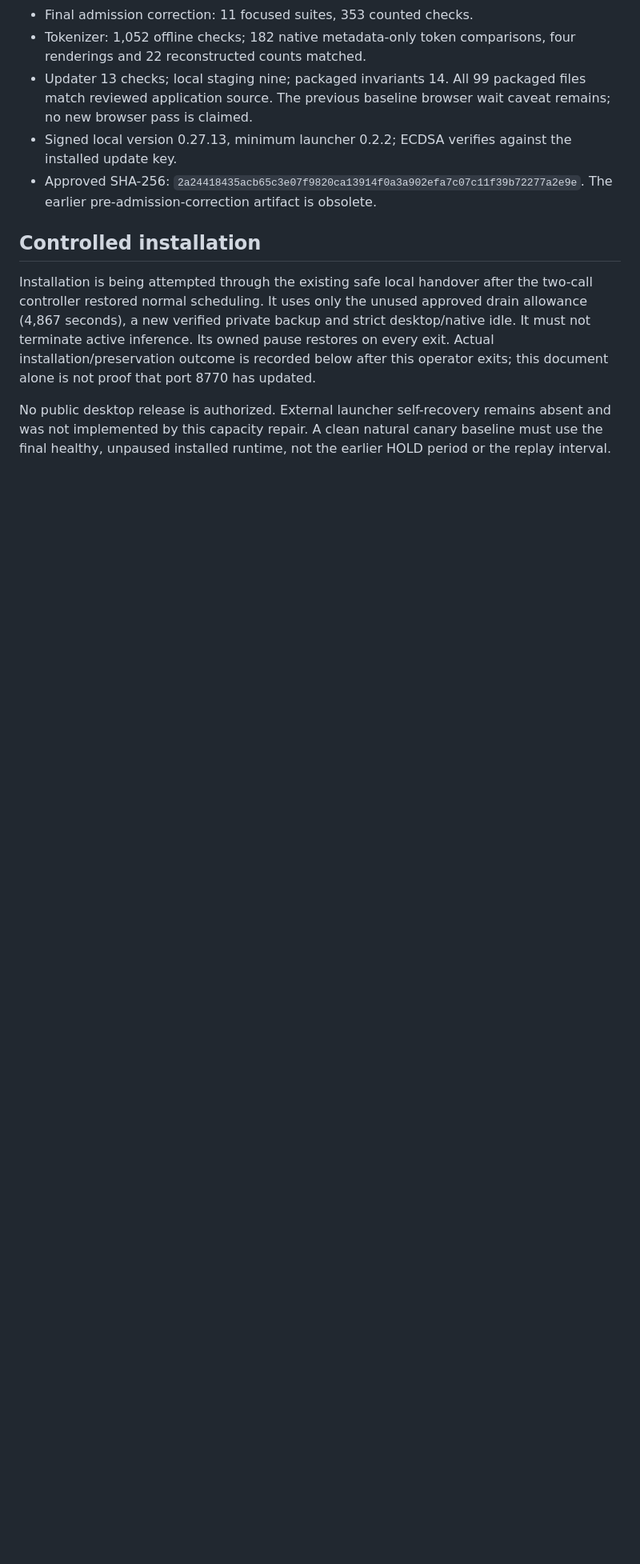
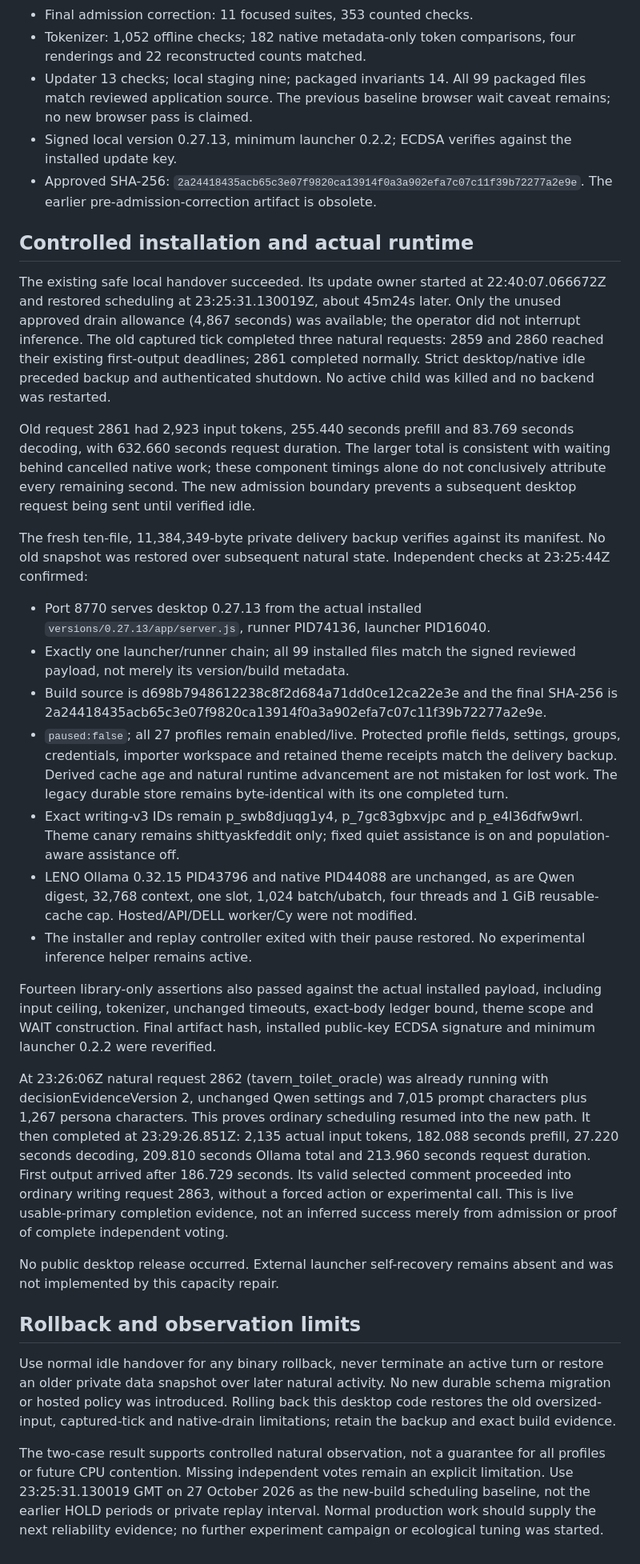
Before and after one commit to DabbleLabs-UK/feddit-bot, a Markdown page: docs/desktop-decision-capacity-delivery-2026-10-27.md, the part around the change. Shown at 80% size. Rendered like a GitHub page; blank space fills up the shorter version.

Commit message:
Record verified local capacity delivery and first natural v2 completion

```diff
--- a/docs/desktop-decision-capacity-delivery-2026-10-27.md
+++ b/docs/desktop-decision-capacity-delivery-2026-10-27.md
@@ -108,17 +108,76 @@ generation progress and 30m emergency ceiling; no partial output is accepted.
   `2a24418435acb65c3e07f9820ca13914f0a3a902efa7c07c11f39b72277a2e9e`.
   The earlier pre-admission-correction artifact is obsolete.
 
-## Controlled installation
+## Controlled installation and actual runtime
 
-Installation is being attempted through the existing safe local handover after
-the two-call controller restored normal scheduling. It uses only the unused
-approved drain allowance (4,867 seconds), a new verified private backup and
-strict desktop/native idle. It must not terminate active inference. Its owned
-pause restores on every exit. Actual installation/preservation outcome is
-recorded below after this operator exits; this document alone is not proof that
-port 8770 has updated.
+The existing safe local handover succeeded. Its update owner started at
+22:40:07.066672Z and restored scheduling at 23:25:31.130019Z, about 45m24s later.
+Only the unused approved drain allowance (4,867 seconds) was available; the
+operator did not interrupt inference. The old captured tick completed three
+natural requests: 2859 and 2860 reached their existing first-output deadlines;
+2861 completed normally. Strict desktop/native idle preceded backup and
+authenticated shutdown. No active child was killed and no backend was restarted.
 
-No public desktop release is authorized. External launcher self-recovery remains
-absent and was not implemented by this capacity repair. A clean natural canary
-baseline must use the final healthy, unpaused installed runtime, not the earlier
-HOLD period or the replay interval.
+Old request 2861 had 2,923 input tokens, 255.440 seconds prefill and 83.769
+seconds decoding, with 632.660 seconds request duration. The larger total is
+consistent with waiting behind cancelled native work; these component timings
+alone do not conclusively attribute every remaining second. The new admission
+boundary prevents a subsequent desktop request being sent until verified idle.
+
+The fresh ten-file, 11,384,349-byte private delivery backup verifies against its
+manifest. No old snapshot was restored over subsequent natural state. Independent
+checks at 23:25:44Z confirmed:
+
+- Port 8770 serves desktop 0.27.13 from the actual installed
+  `versions/0.27.13/app/server.js`, runner PID74136, launcher PID16040.
+- Exactly one launcher/runner chain; all 99 installed files match the signed
+  reviewed payload, not merely its version/build metadata.
+- Build source is d698b7948612238c8f2d684a71dd0ce12ca22e3e and the final
+  SHA-256 is 2a24418435acb65c3e07f9820ca13914f0a3a902efa7c07c11f39b72277a2e9e.
+- `paused:false`; all 27 profiles remain enabled/live. Protected profile fields,
+  settings, groups, credentials, importer workspace and retained theme receipts
+  match the delivery backup. Derived cache age and natural runtime advancement
+  are not mistaken for lost work. The legacy durable store remains byte-identical
+  with its one completed turn.
+- Exact writing-v3 IDs remain p_swb8djuqg1y4, p_7gc83gbxvjpc and
+  p_e4l36dfw9wrl. Theme canary remains shittyaskfeddit only; fixed quiet
+  assistance is on and population-aware assistance off.
+- LENO Ollama 0.32.15 PID43796 and native PID44088 are unchanged, as are Qwen
+  digest, 32,768 context, one slot, 1,024 batch/ubatch, four threads and 1 GiB
+  reusable-cache cap. Hosted/API/DELL worker/Cy were not modified.
+- The installer and replay controller exited with their pause restored. No
+  experimental inference helper remains active.
+
+Fourteen library-only assertions also passed against the actual installed
+payload, including input ceiling, tokenizer, unchanged timeouts, exact-body
+ledger bound, theme scope and WAIT construction. Final artifact hash, installed
+public-key ECDSA signature and minimum launcher 0.2.2 were reverified.
+
+At 23:26:06Z natural request 2862 (tavern_toilet_oracle) was already running with
+decisionEvidenceVersion 2, unchanged Qwen settings and 7,015 prompt characters
+plus 1,267 persona characters. This proves ordinary scheduling resumed into the
+new path. It then completed at 23:29:26.851Z: 2,135 actual input tokens,
+182.088 seconds prefill, 27.220 seconds decoding, 209.810 seconds Ollama total
+and 213.960 seconds request duration. First output arrived after 186.729
+seconds. Its valid selected comment proceeded into ordinary writing request
+2863, without a forced action or experimental call. This is live usable-primary
+completion evidence, not an inferred success merely from admission or proof of
+complete independent voting.
+
+No public desktop release occurred. External launcher self-recovery remains
+absent and was not implemented by this capacity repair.
+
+## Rollback and observation limits
+
+Use normal idle handover for any binary rollback, never terminate an active turn
+or restore an older private data snapshot over later natural activity. No new
+durable schema migration or hosted policy was introduced. Rolling back this
+desktop code restores the old oversized-input, captured-tick and native-drain
+limitations; retain the backup and exact build evidence.
+
+The two-case result supports controlled natural observation, not a guarantee for
+all profiles or future CPU contention. Missing independent votes remain an
+explicit limitation. Use 23:25:31.130019 GMT on 27 October 2026 as the new-build
+scheduling baseline, not the earlier HOLD periods or private replay interval.
+Normal production work should supply the next reliability evidence; no further
+experiment campaign or ecological tuning was started.
```
